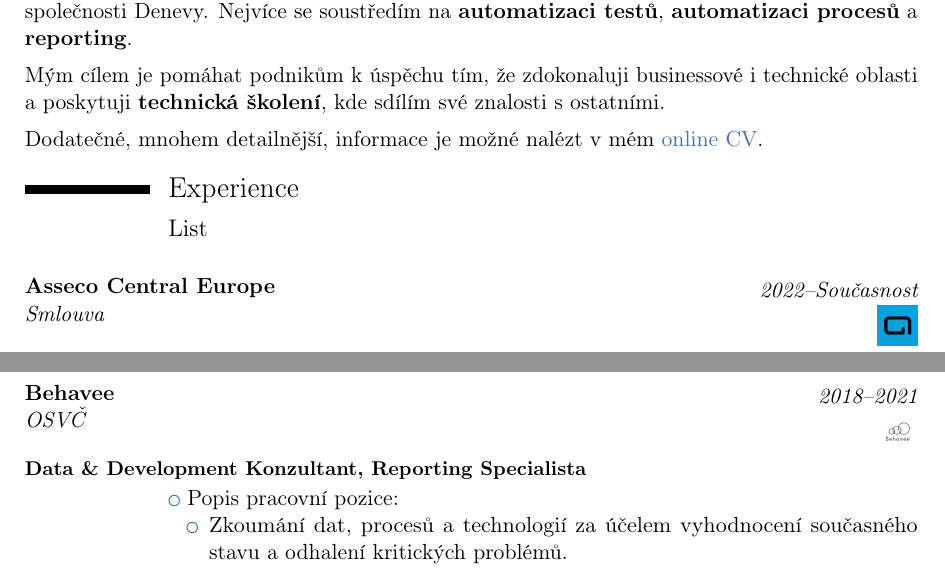
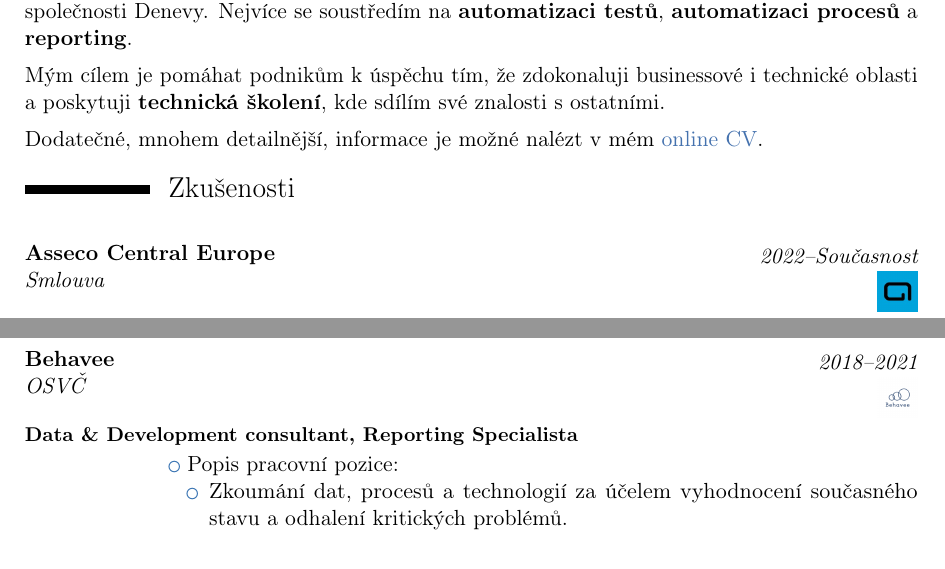
Before and after one commit to Dominik-97/curriculum-vitae, a LaTeX CV (tex-source/cv_information_cz.tex): two parts of pages 1 and 3 of 6, joined at a grey line, cut so that both start at the same text. Compiled offline with pdfLaTeX.

Commit message:
Translating CZ version of PDF CV.

```diff
--- a/tex-source/cv_information_cz.tex
+++ b/tex-source/cv_information_cz.tex
@@ -33,8 +33,7 @@ Mým cílem je pomáhat podnikům k úspěchu tím, že zdokonaluji businessové
 
 Dodatečné, mnohem detailnější, informace je možné nalézt v mém \href{https://dominik-97.github.io/curriculum-vitae/index_cz.html}{\color[RGB]{69,114,174}online CV}.
 
-\section{Experience}
-\subsection{List}
+\section{Zkušenosti}
 
 % --- Asseco
 
@@ -104,7 +103,7 @@ Dodatečné, mnohem detailnější, informace je možné nalézt v mém \href{ht
 
 % --- Behavee
 
-\cventrylogo{2018--2021}{OSVČ}{Behavee}{\includegraphics[scale=.20]{../assets/Behavee}}{}{}{\textbf{Data \& Development Konzultant, Reporting Specialista}}
+\cventrylogo{2018--2021}{OSVČ}{Behavee}{\includegraphics[scale=.20]{../assets/Behavee}}{}{}{\textbf{Data \& Development consultant, Reporting Specialista}}
 \cvlistitem{Popis pracovní pozice:
 \begin{itemize}%
 \item Zkoumání dat, procesů a technologií za účelem vyhodnocení současného stavu a odhalení kritických problémů.
```
Also changed, not shown: cv_cz.pdf, tex-source/cv_information_cz.tex (4 more changed lines).
